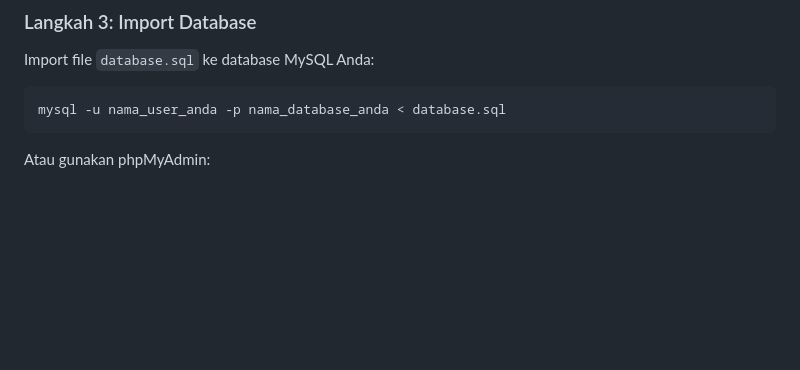
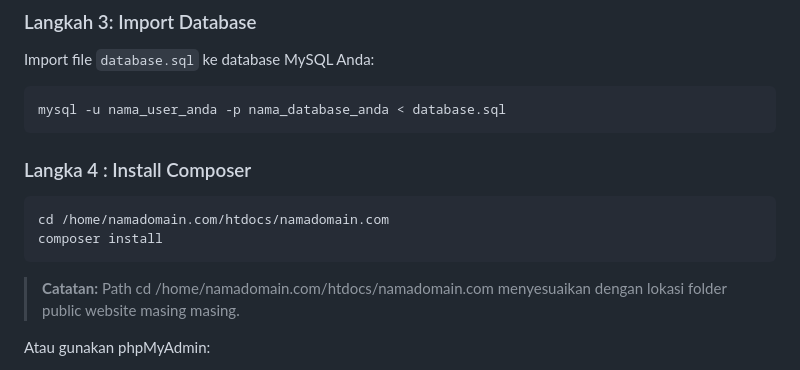
Before and after one commit to safrinnetwork/GACS-dashboard, a Markdown page: README.md, the part around the change. GitHub-like rendering; blank space fills up the shorter version.

````diff
--- a/README.md
+++ b/README.md
@@ -79,6 +79,13 @@ Import file `database.sql` ke database MySQL Anda:
 ```bash
 mysql -u nama_user_anda -p nama_database_anda < database.sql
 ```
+
+### Langka 4 : Install Composer
+```bash
+cd /home/namadomain.com/htdocs/namadomain.com
+composer install
+```
+> **Catatan:** Path cd /home/namadomain.com/htdocs/namadomain.com menyesuaikan dengan lokasi folder public website masing masing.
 
 Atau gunakan phpMyAdmin:
 1. Buka phpMyAdmin
````
